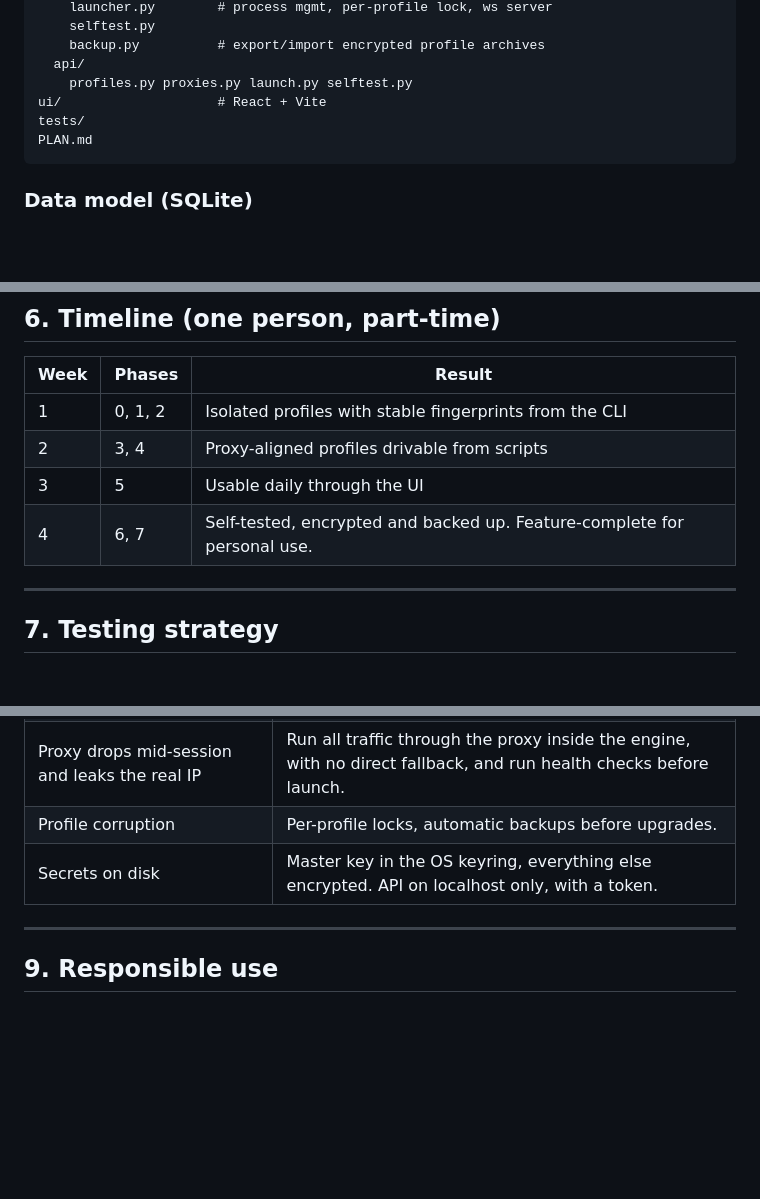
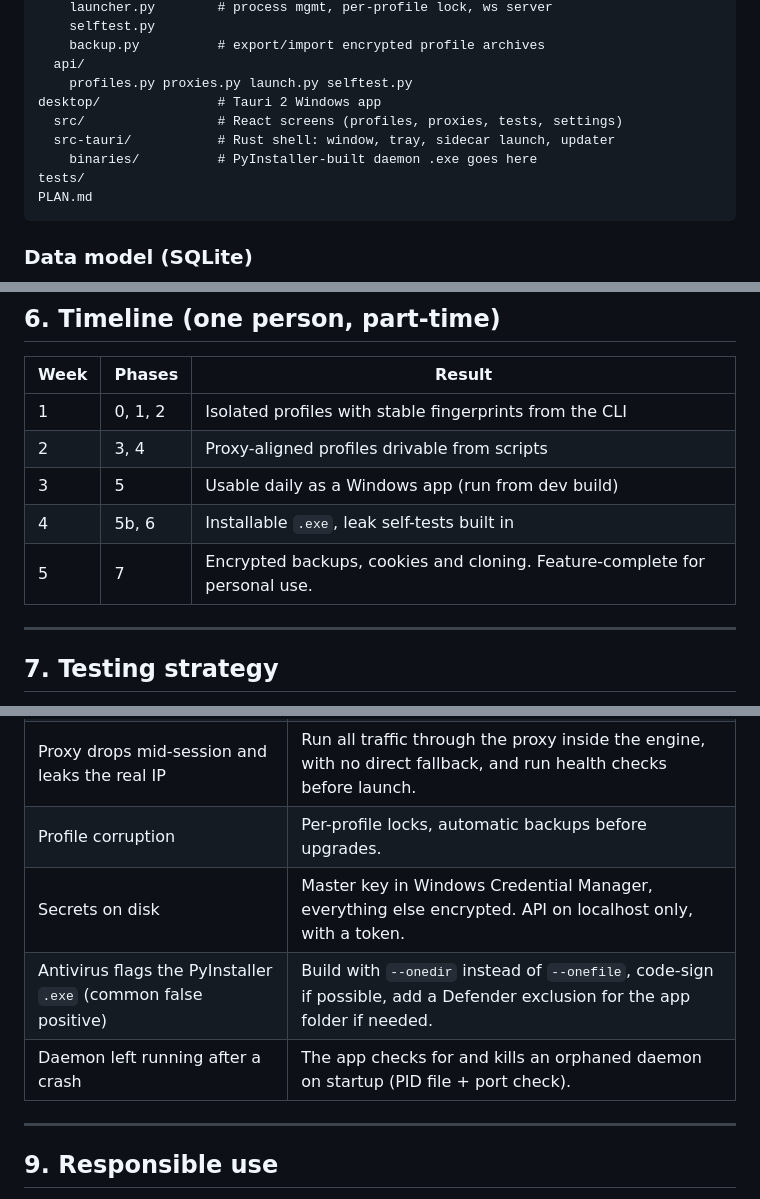
Before and after one commit to douggue/mcptest, a Markdown page: PLAN.md, 3 parts joined by grey strips. GitHub-like rendering; blank space fills up the shorter version.

````diff
--- a/PLAN.md
+++ b/PLAN.md
@@ -99,7 +111,10 @@ app/
     backup.py          # export/import encrypted profile archives
   api/
     profiles.py proxies.py launch.py selftest.py
-ui/                    # React + Vite
+desktop/               # Tauri 2 Windows app
+  src/                 # React screens (profiles, proxies, tests, settings)
+  src-tauri/           # Rust shell: window, tray, sidecar launch, updater
+    binaries/          # PyInstaller-built daemon .exe goes here
 tests/
 PLAN.md
 ```
@@ -232,8 +264,9 @@ Each phase ends with a **done when** check. Do not move on until it passes.
 |---|---|---|
 | 1 | 0, 1, 2 | Isolated profiles with stable fingerprints from the CLI |
 | 2 | 3, 4 | Proxy-aligned profiles drivable from scripts |
-| 3 | 5 | Usable daily through the UI |
-| 4 | 6, 7 | Self-tested, encrypted and backed up. Feature-complete for personal use. |
+| 3 | 5 | Usable daily as a Windows app (run from dev build) |
+| 4 | 5b, 6 | Installable `.exe`, leak self-tests built in |
+| 5 | 7 | Encrypted backups, cookies and cloning. Feature-complete for personal use. |
 
 ---
 
@@ -253,7 +286,9 @@ Each phase ends with a **done when** check. Do not move on until it passes.
 | Engine updates change fingerprint output | Pin the engine version per profile, and run golden self-tests before upgrading. |
 | Proxy drops mid-session and leaks the real IP | Run all traffic through the proxy inside the engine, with no direct fallback, and run health checks before launch. |
 | Profile corruption | Per-profile locks, automatic backups before upgrades. |
-| Secrets on disk | Master key in the OS keyring, everything else encrypted. API on localhost only, with a token. |
+| Secrets on disk | Master key in Windows Credential Manager, everything else encrypted. API on localhost only, with a token. |
+| Antivirus flags the PyInstaller `.exe` (common false positive) | Build with `--onedir` instead of `--onefile`, code-sign if possible, add a Defender exclusion for the app folder if needed. |
+| Daemon left running after a crash | The app checks for and kills an orphaned daemon on startup (PID file + port check). |
 
 ---
 
````
Also changed, not shown: other parts of PLAN.md (+49 -20 lines).
